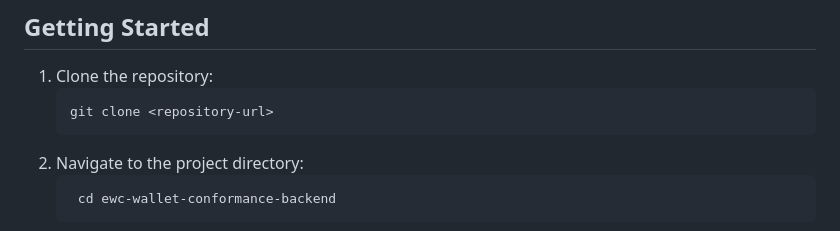
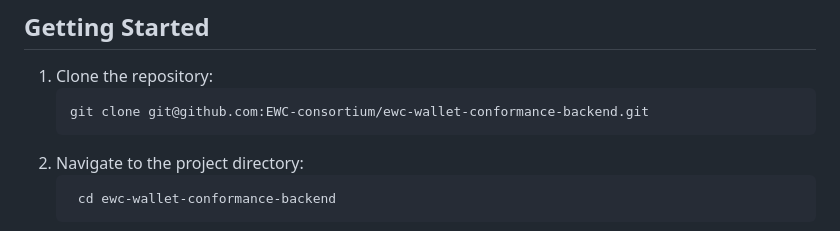
Before and after one commit to EWC-consortium/ewc-wallet-conformance-backend, a Markdown page: README.md, the part around the change. Rendered like a GitHub page.

````diff
--- a/README.md
+++ b/README.md
@@ -19,7 +19,7 @@ This service implements two crucial RFCs specified by the EU Digital Identity Wa
 
 1. Clone the repository:
    ```bash
-   git clone <repository-url>
+   git clone git@github.com:EWC-consortium/ewc-wallet-conformance-backend.git
 2. Navigate to the project directory:
    ```bash
     cd ewc-wallet-conformance-backend
````
